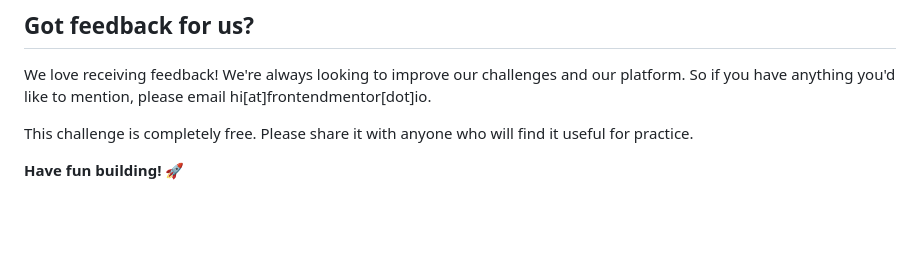
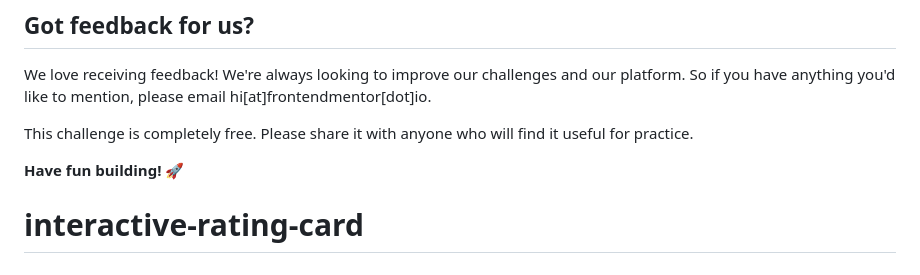
Before and after one commit to cartoon746/interactive-rating-card, a Markdown page: README.md, the part around the change. Rendered like a GitHub page; blank space fills up the shorter version.

```diff
--- a/README.md
+++ b/README.md
@@ -92,3 +92,4 @@ We love receiving feedback! We're always looking to improve our challenges and o
 This challenge is completely free. Please share it with anyone who will find it useful for practice.
 
 **Have fun building!** 🚀
+# interactive-rating-card
```
